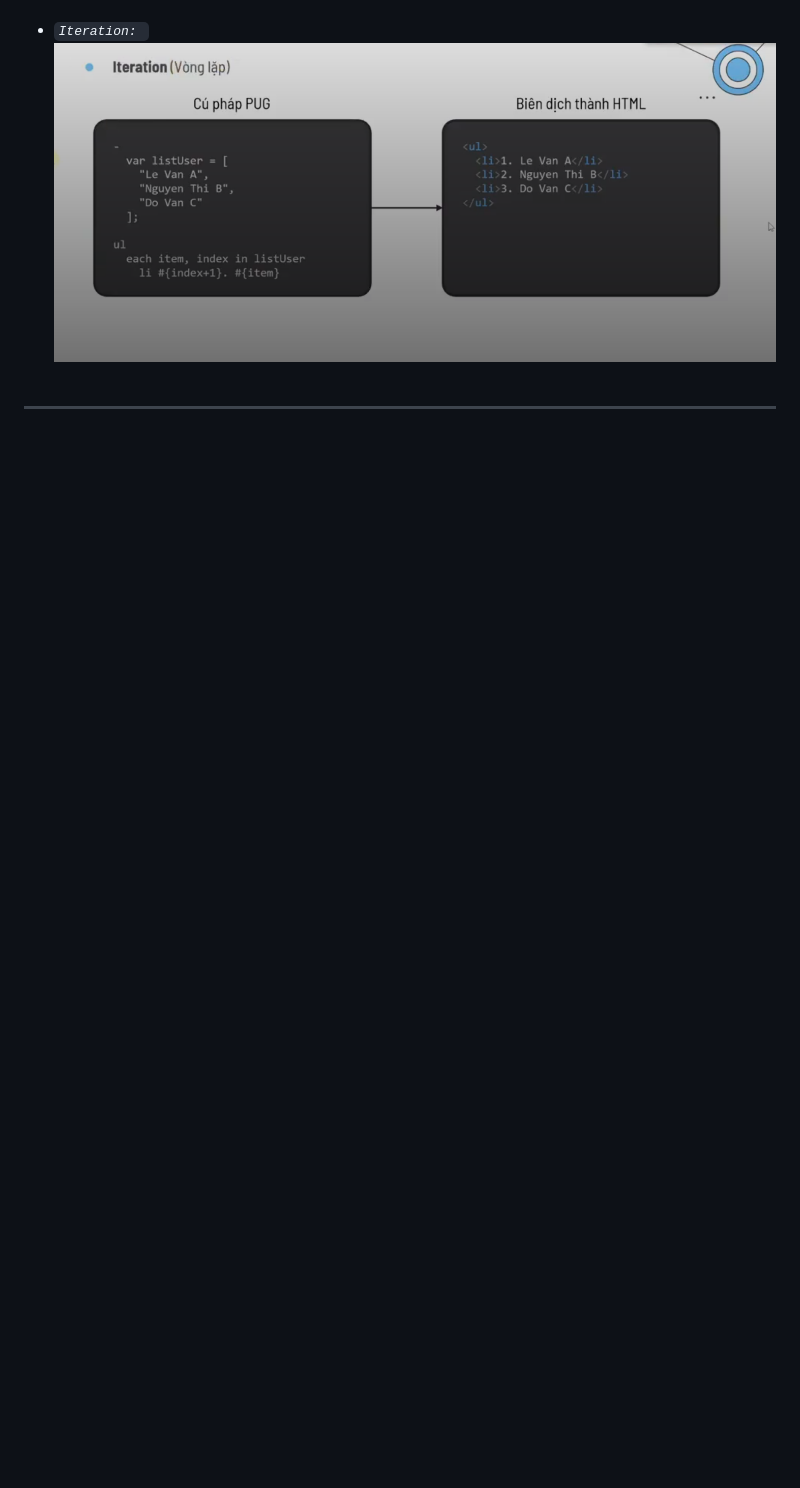
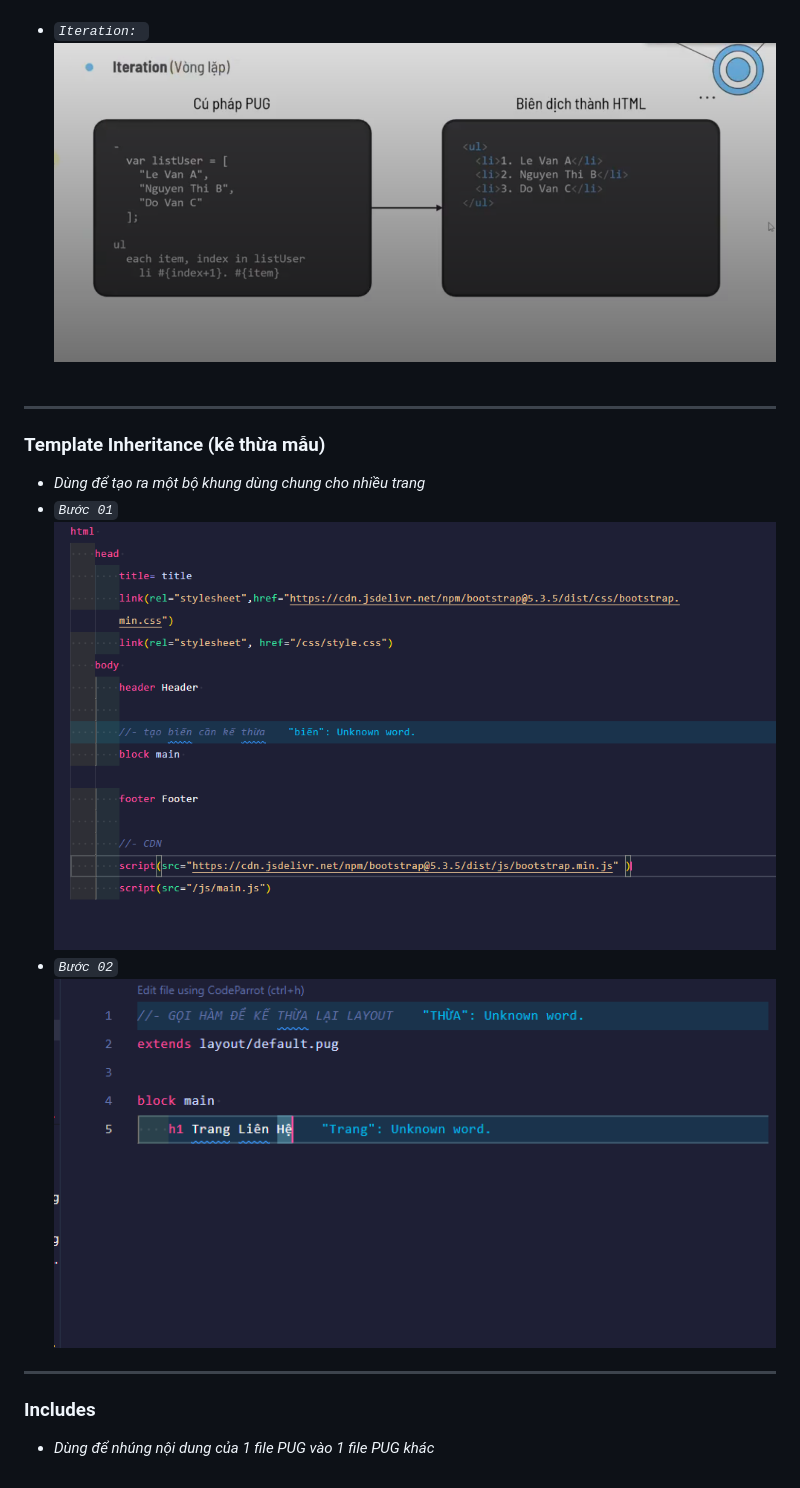
Before and after one commit to Vinhdev04/Series-nodeJS, a Markdown page: readmi.md, the part around the change. GitHub-like rendering; pictures changed too: Docs/Images/inheritance-01.png (added), Docs/Images/inheritance-02.png (added); blank space fills up the shorter version.

Commit message:
Buổi 02 - Tìm hiểu về Inheritance(Kế thừa) trong PUG

```diff
--- a/readmi.md
+++ b/readmi.md
@@ -80,4 +80,16 @@
 - <i>`Conditionals: `![Conditionals](./Docs/Images/conditionals.png)</i><br><br>
 - <i>`Case: `![Case](./Docs/Images/case.png)</i><br><br>
 - <i>`Iteration: `![Iteration](./Docs/Images/iteration.png)</i><br><br>
-<hr>
+
+---
+
+### Template Inheritance (kê thừa mẫu)
+
+- <i>Dùng để tạo ra một bộ khung dùng chung cho nhiều trang</i>
+- <i>`Bước 01` ![Bước 01](./Docs/Images/inheritance-01.png)</i><br>
+- <i>`Bước 02` ![Bước 02](./Docs/Images/inheritance-02.png)</i>
+
+---
+
+### Includes
+- <i>Dùng để nhúng nội dung của 1 file PUG vào 1 file PUG khác</i>
```
Also changed, not shown: 5 other files.
